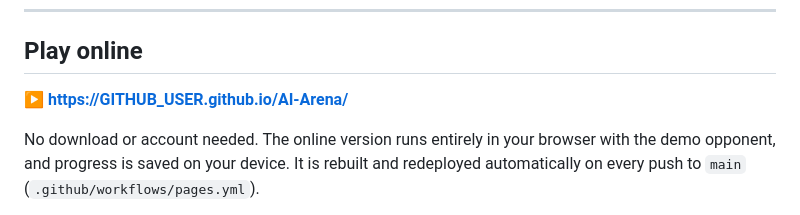
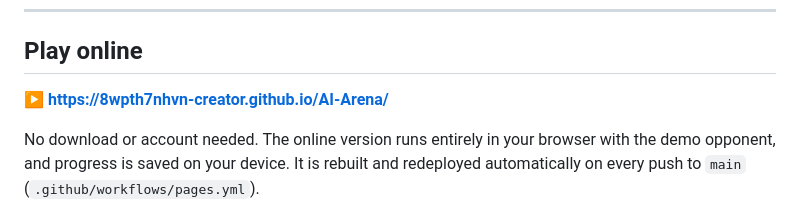
Before and after one commit to 8wpth7nhvn-creator/AI-Arena, a Markdown page: README.md, the part around the change. Rendered like a GitHub page.

Commit message:
Add live GitHub Pages link to README
Co-Authored-By: Claude Opus 5.5 <noreply@anthropic.com>

```diff
--- a/README.md
+++ b/README.md
@@ -10,7 +10,7 @@ An educational game where an AI opponent makes a confident claim and you have to
 
 ## Play online
 
-**▶ https://GITHUB_USER.github.io/AI-Arena/**
+**▶ https://8wpth7nhvn-creator.github.io/AI-Arena/**
 
 No download or account needed. The online version runs entirely in your browser with the demo opponent, and progress is saved on your device. It is rebuilt and redeployed automatically on every push to `main` (`.github/workflows/pages.yml`).
 
```
